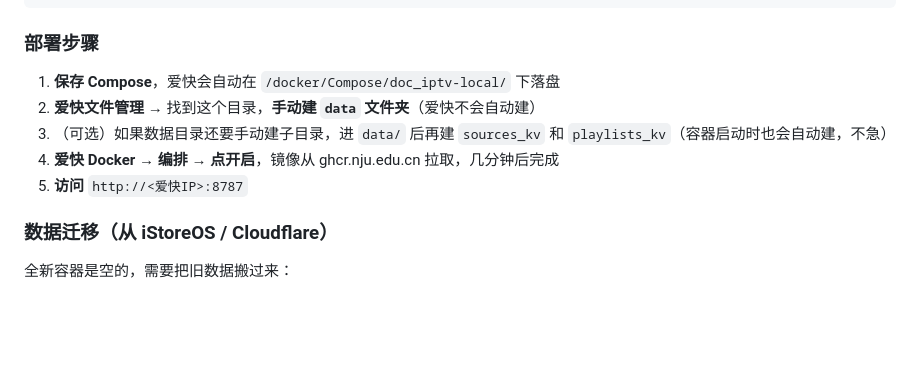
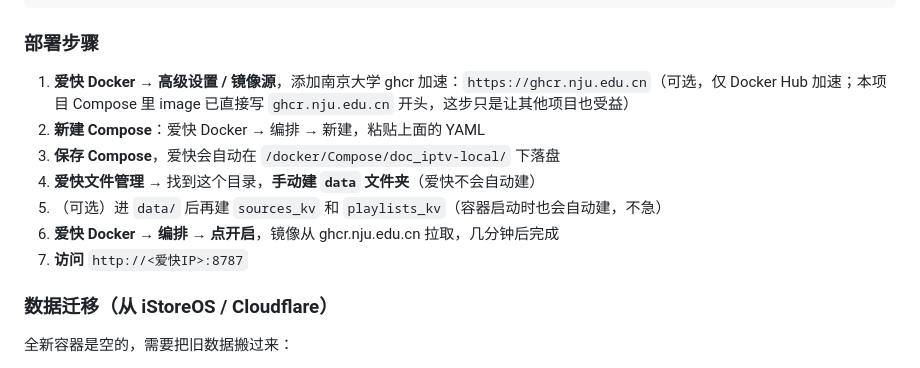
Before and after one commit to sunwan523/iptv.mhtc.top, a Markdown page: README.md, the part around the change. GitHub-like rendering; blank space fills up the shorter version.

Commit message:
README 爱快部署章节补充镜像源配置步骤

```diff
--- a/README.md
+++ b/README.md
@@ -328,11 +328,13 @@ services:
 
 ### 部署步骤
 
-1. **保存 Compose**，爱快会自动在 `/docker/Compose/doc_iptv-local/` 下落盘
-2. **爱快文件管理** → 找到这个目录，**手动建 `data` 文件夹**（爱快不会自动建）
-3. （可选）如果数据目录还要手动建子目录，进 `data/` 后再建 `sources_kv` 和 `playlists_kv`（容器启动时也会自动建，不急）
-4. **爱快 Docker → 编排 → 点开启**，镜像从 ghcr.nju.edu.cn 拉取，几分钟后完成
-5. **访问** `http://<爱快IP>:8787`
+1. **爱快 Docker → 高级设置 / 镜像源**，添加南京大学 ghcr 加速：`https://ghcr.nju.edu.cn`（可选，仅 Docker Hub 加速；本项目 Compose 里 image 已直接写 `ghcr.nju.edu.cn` 开头，这步只是让其他项目也受益）
+2. **新建 Compose**：爱快 Docker → 编排 → 新建，粘贴上面的 YAML
+3. **保存 Compose**，爱快会自动在 `/docker/Compose/doc_iptv-local/` 下落盘
+4. **爱快文件管理** → 找到这个目录，**手动建 `data` 文件夹**（爱快不会自动建）
+5. （可选）进 `data/` 后再建 `sources_kv` 和 `playlists_kv`（容器启动时也会自动建，不急）
+6. **爱快 Docker → 编排 → 点开启**，镜像从 ghcr.nju.edu.cn 拉取，几分钟后完成
+7. **访问** `http://<爱快IP>:8787`
 
 ### 数据迁移（从 iStoreOS / Cloudflare）
 
```
